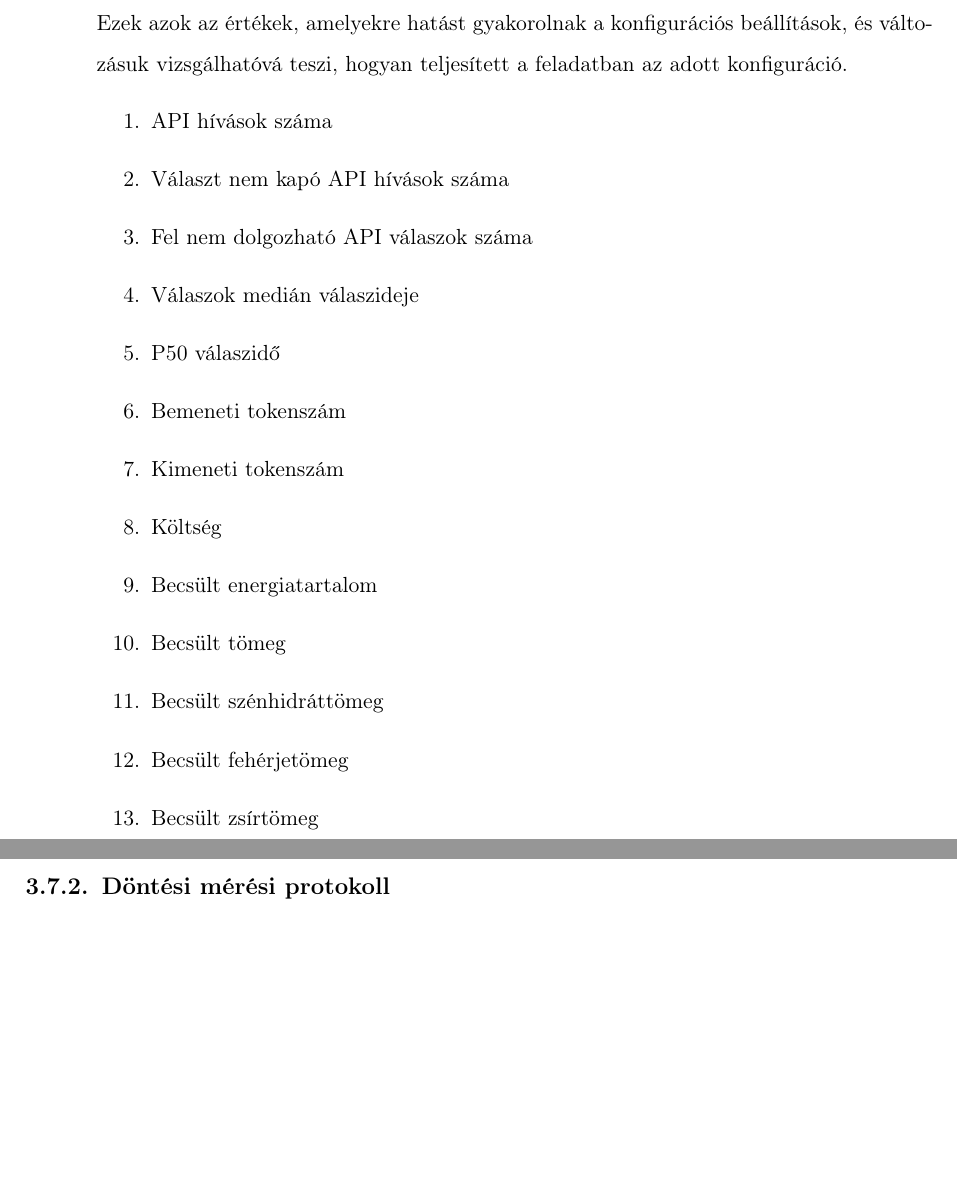
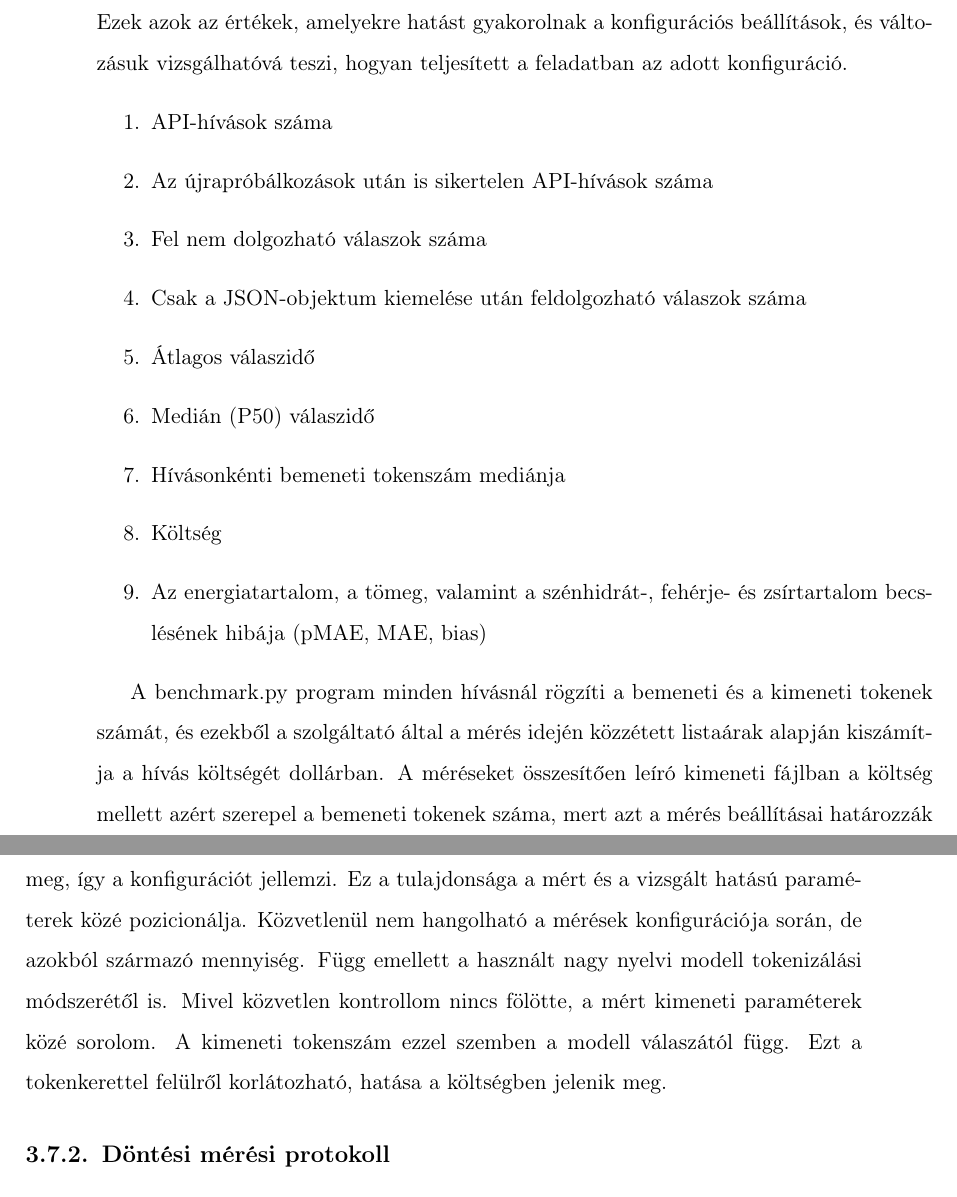
Before and after one commit to bencejuhaasz/thesis, a LaTeX document (style.tex, which reads contents/6-tervezes.tex): two parts of pages 23 and 24 of 35, joined at a grey line, cut so that both start at the same text, the shorter picture padded with empty space. Compiled offline with pdfLaTeX.

Commit message:
keret: mert dolgok, token count

```diff
--- a/contents/6-tervezes.tex
+++ b/contents/6-tervezes.tex
@@ -206,20 +206,25 @@ a mérési protokoll segítségével:
 Ezek azok az értékek, amelyekre hatást gyakorolnak a konfigurációs beállítások,
 és változásuk vizsgálhatóvá teszi, hogyan teljesített a feladatban az adott konfiguráció.
 \begin{enumerate}
-    \item API hívások száma
-    \item Választ nem kapó API hívások száma
-    \item Fel nem dolgozható API válaszok száma
-    \item Válaszok medián válaszideje
-    \item P50 válaszidő
-    \item Bemeneti tokenszám
-    \item Kimeneti tokenszám
+    \item API-hívások száma
+    \item Az újrapróbálkozások után is sikertelen API-hívások száma
+    \item Fel nem dolgozható válaszok száma
+    \item Csak a JSON-objektum kiemelése után feldolgozható válaszok száma
+    \item Átlagos válaszidő
+    \item Medián (P50) válaszidő
+    \item Hívásonkénti bemeneti tokenszám mediánja
     \item Költség
-    \item Becsült energiatartalom
-    \item Becsült tömeg
-    \item Becsült szénhidráttömeg
-    \item Becsült fehérjetömeg
-    \item Becsült zsírtömeg
+    \item Az energiatartalom, a tömeg, valamint a szénhidrát-, fehérje- és zsírtartalom
+    becslésének hibája (pMAE, MAE, bias)
 \end{enumerate}
+
+A benchmark.py program minden hívásnál rögzíti a bemeneti és a kimeneti
+tokenek számát, és ezekből a szolgáltató által a mérés idején közzétett listaárak
+alapján kiszámítja a hívás költségét dollárban. A méréseket összesítően leíró kimeneti fájlban a költség mellett azért szerepel a bemeneti tokenek száma, mert azt a
+mérés beállításai határozzák meg, így a konfigurációt jellemzi. Ez a tulajdonsága a mért és a vizsgált hatású paraméterek közé pozicionálja. Közvetlenül nem hangolható a mérések konfigurációja
+során, de azokból származó mennyiség. Függ emellett a használt nagy nyelvi modell tokenizálási módszerétől is. Mivel közvetlen kontrollom nincs fölötte, a mért kimeneti paraméterek közé sorolom.
+A kimeneti tokenszám ezzel szemben a modell válaszától függ. Ezt a tokenkerettel felülről
+korlátozható, hatása a költségben jelenik meg.
 
 \subsection{Döntési mérési protokoll}
 A döntési mérési protokoll célja, hogy az előmérési protokoll során feltárt szignifikáns
```
